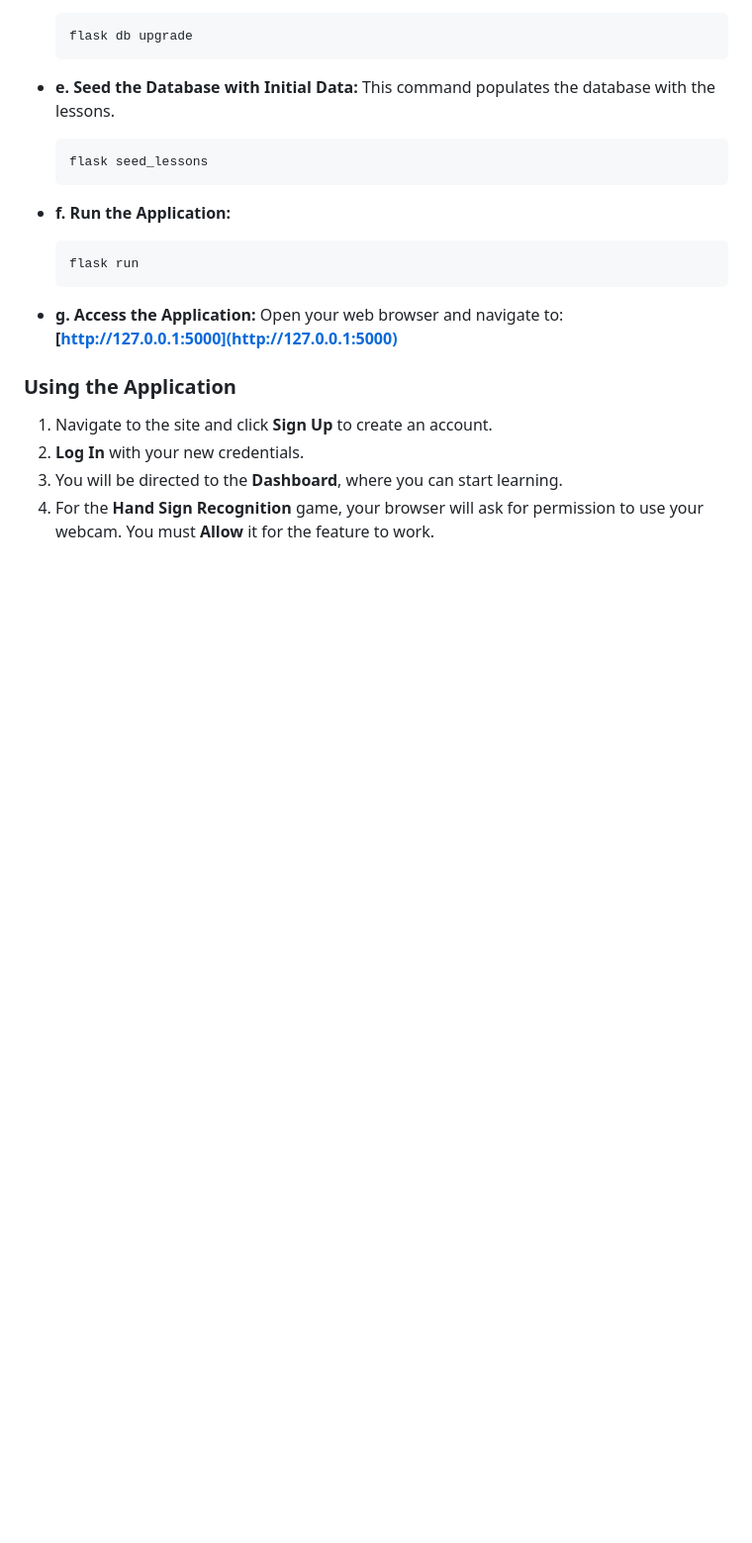
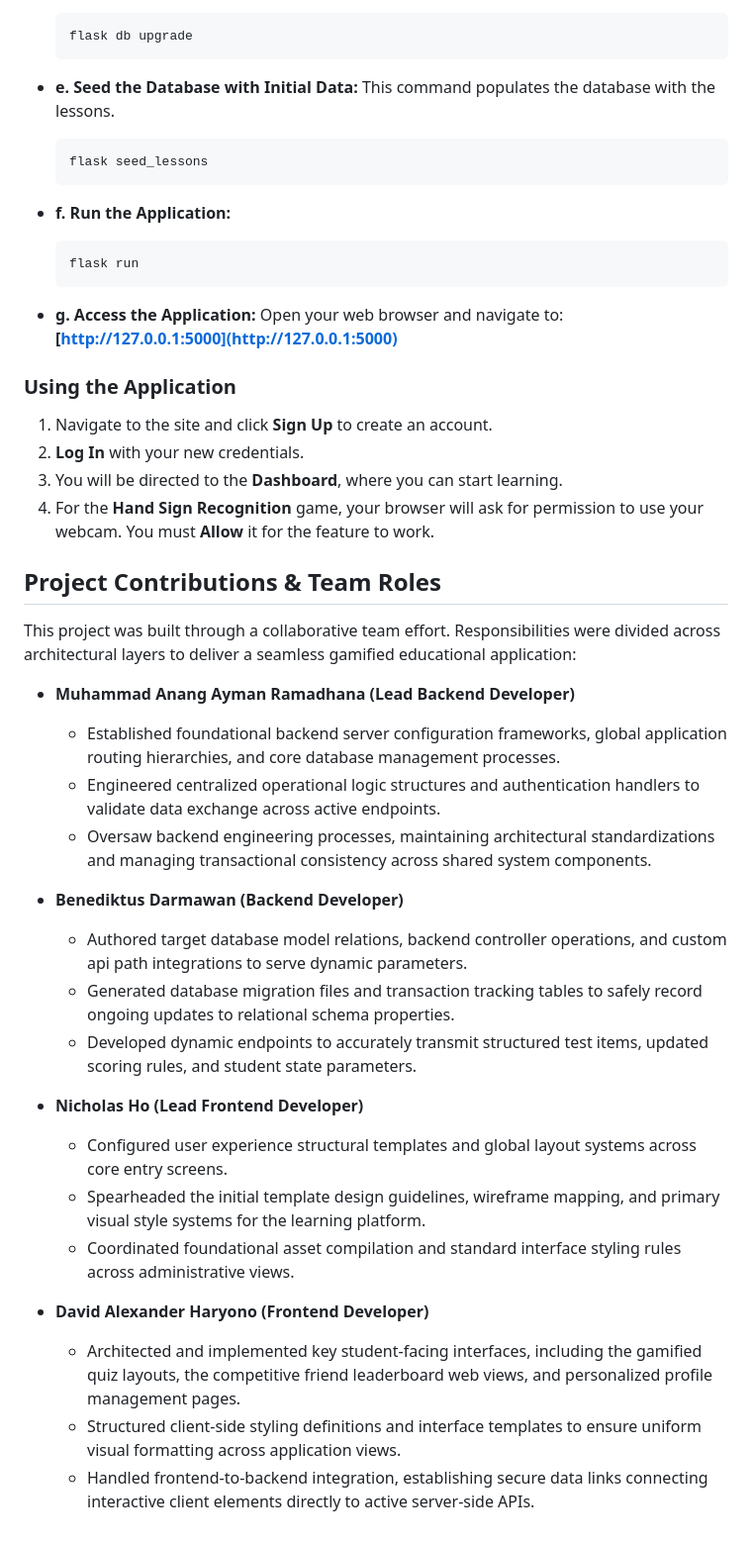
Before and after one commit to DavidHaryono/SignlingoProject, a Markdown page: README.md, the part around the change. Shown at 99% size. GitHub-like rendering; blank space fills up the shorter version.

```diff
--- a/README.md
+++ b/README.md
@@ -118,3 +118,27 @@ If you prefer to run the application directly on your machine, follow these step
 2.  **Log In** with your new credentials.
 3.  You will be directed to the **Dashboard**, where you can start learning.
 4.  For the **Hand Sign Recognition** game, your browser will ask for permission to use your webcam. You must **Allow** it for the feature to work.
+
+## Project Contributions & Team Roles
+
+This project was built through a collaborative team effort. Responsibilities were divided across architectural layers to deliver a seamless gamified educational application:
+
+* **Muhammad Anang Ayman Ramadhana (Lead Backend Developer)**
+  * Established foundational backend server configuration frameworks, global application routing hierarchies, and core database management processes.
+  * Engineered centralized operational logic structures and authentication handlers to validate data exchange across active endpoints.
+  * Oversaw backend engineering processes, maintaining architectural standardizations and managing transactional consistency across shared system components.
+
+* **Benediktus Darmawan (Backend Developer)**
+  * Authored target database model relations, backend controller operations, and custom api path integrations to serve dynamic parameters.
+  * Generated database migration files and transaction tracking tables to safely record ongoing updates to relational schema properties.
+  * Developed dynamic endpoints to accurately transmit structured test items, updated scoring rules, and student state parameters.
+
+* **Nicholas Ho (Lead Frontend Developer)**
+  * Configured user experience structural templates and global layout systems across core entry screens.
+  * Spearheaded the initial template design guidelines, wireframe mapping, and primary visual style systems for the learning platform.
+  * Coordinated foundational asset compilation and standard interface styling rules across administrative views.
+
+* **David Alexander Haryono (Frontend Developer)**
+  * Architected and implemented key student-facing interfaces, including the gamified quiz layouts, the competitive friend leaderboard web views, and personalized profile management pages.
+  * Structured client-side styling definitions and interface templates to ensure uniform visual formatting across application views.
+  * Handled frontend-to-backend integration, establishing secure data links connecting interactive client elements directly to active server-side APIs.
```
